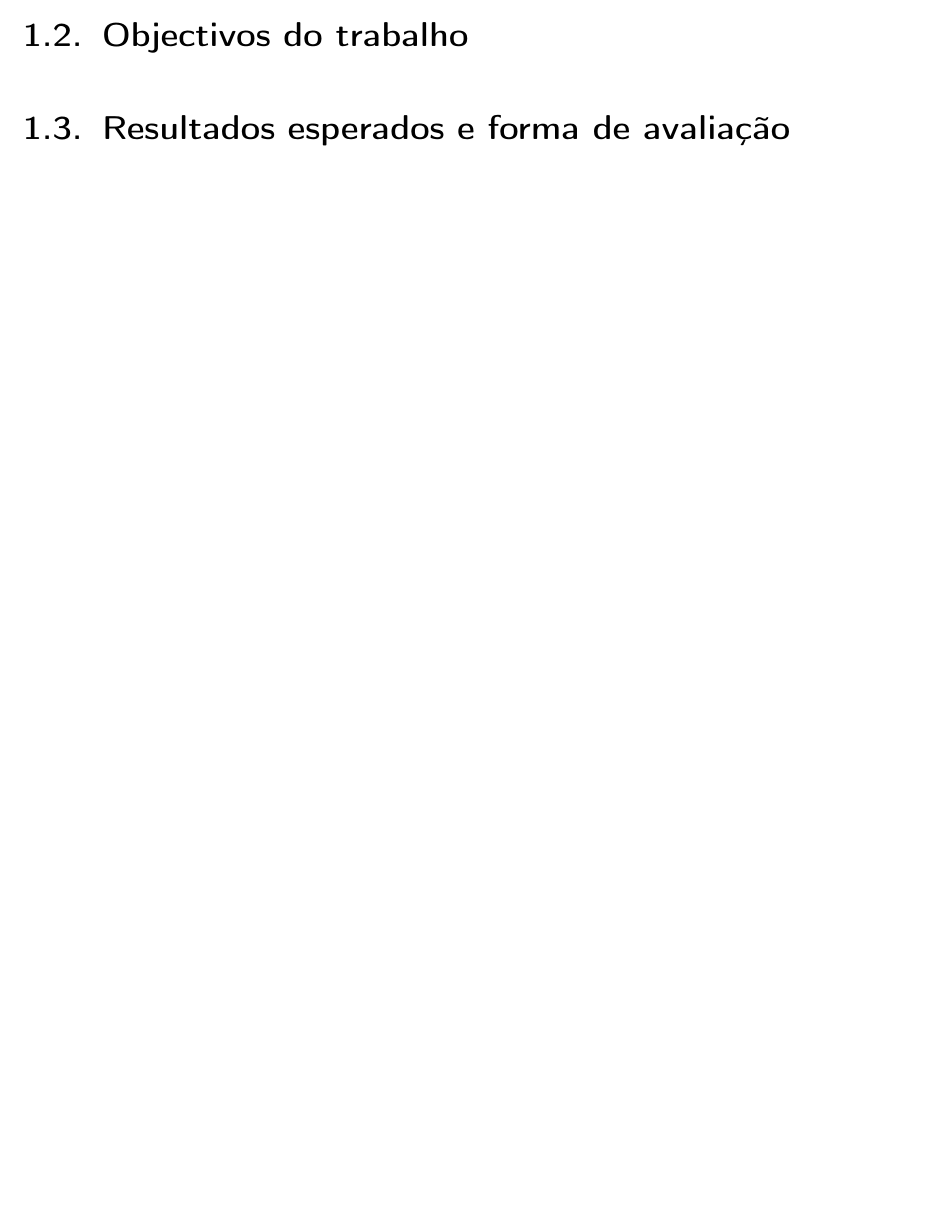
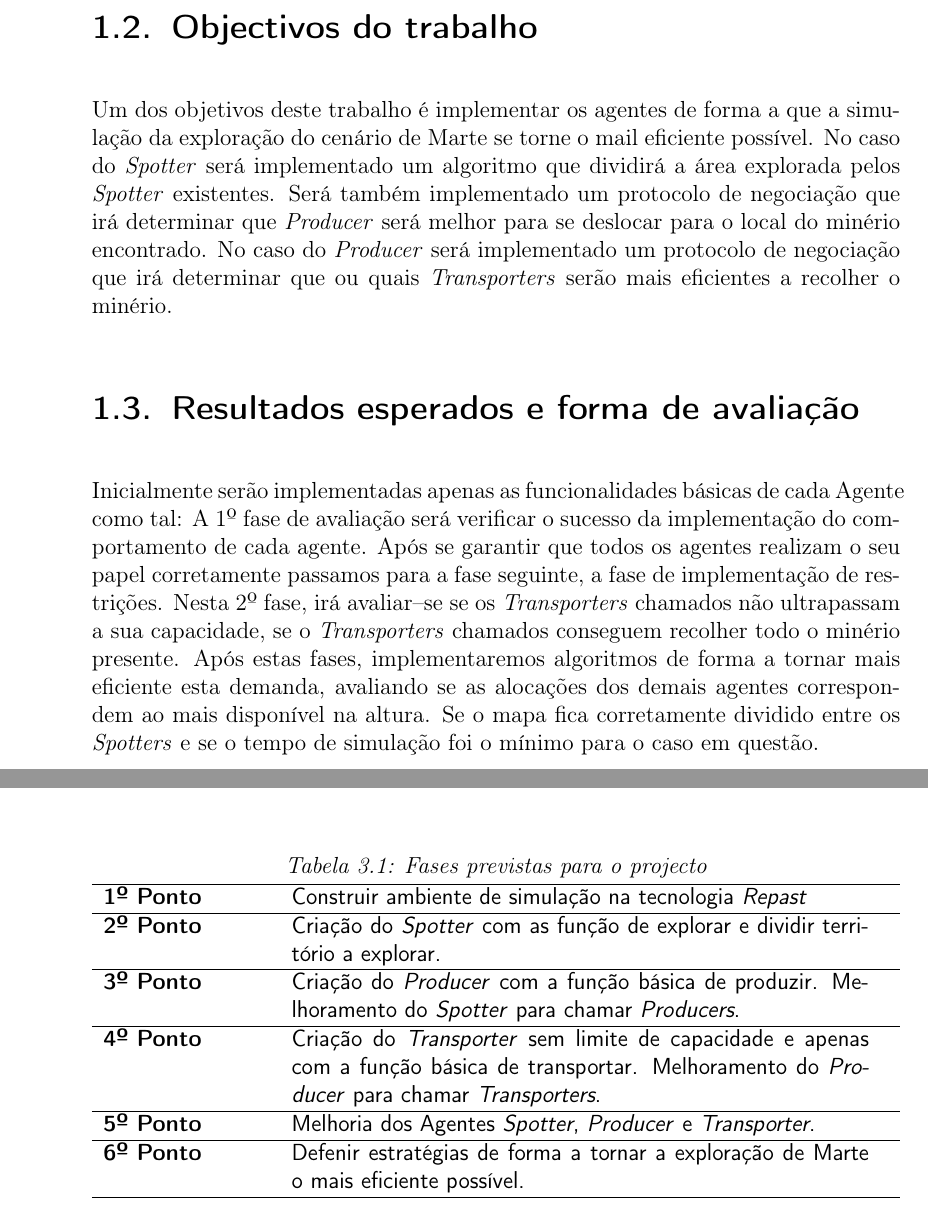
Before and after one commit to francisquinha/AIAD, a LaTeX thesis (report/intercalar.tex): part of page 3 of 10 before the commit and two parts of pages 4 and 6 of 11 after it, the two joined at a grey line, cut so that both start at the same text, the shorter picture padded with empty space. Compiled offline with pdfLaTeX.

Commit message:
atualizacao ao relatorio feita pela Marina

```diff
--- a/report/intercalar.tex
+++ b/report/intercalar.tex
@@ -91,7 +91,7 @@
 				\\ Diogo Ferreira - up201502853 - diogoff@fe.up.pt
                 \\ Ângela Cardoso - up200204375 - angela.cardoso@fe.up.pt}						% Authors
 \def\thesistitle{T05: Exploração de Marte} 		% Titulo
-\def\thesisshorttitle{Sistemas Distribuidos} 	% Tiulo Curto
+\def\thesisshorttitle{Agentes e Inteligência Artificial Distribuida} 	% Tiulo Curto
 
 \def\thesisnroftutors{2}						% 1 = singular, >1 plural
 \def\thesistutors{Eugénio da Costa Oliveira \\
@@ -179 +189,5 @@
 \section{Objectivos do trabalho}
+Um dos objetivos deste trabalho é implementar os agentes de forma a que a simulação da exploração do cenário de Marte se torne o mail eficiente possível.
+No caso do \textit{Spotter} será implementado um algoritmo que dividirá a área explorada pelos \textit{Spotter} existentes. Será também implementado um protocolo de negociação que irá determinar que \textit{Producer} será melhor para se deslocar para o local do minério encontrado.
+No caso do \textit{Producer} será implementado um protocolo de negociação que irá determinar que ou quais \textit{Transporters} serão mais eficientes a recolher o minério.
+
@@ -181,5 +194,9 @@
 \section{Resultados esperados e forma de avaliação}
-%escrever aqui
+Inicialmente serão implementadas apenas as funcionalidades básicas de cada Agente como tal:
+A 1º fase de avaliação será verificar o sucesso da implementação do comportamento de cada agente. Após se garantir que todos os agentes realizam o seu papel corretamente passamos para a fase seguinte, a fase de implementação de restrições.
+Nesta 2º fase, irá avaliar–se se os \textit{Transporters} chamados não ultrapassam a sua capacidade, se o \textit{Transporters} chamados conseguem recolher todo o minério presente.
+Após estas fases, implementaremos algoritmos de forma a tornar mais eficiente esta demanda, avaliando se as alocações dos demais agentes correspondem ao mais disponível na altura. Se o mapa fica corretamente dividido entre os \textit{Spotters} e se o tempo de simulação foi o mínimo para o caso em questão.
+
 
 \chapter{Plataforma/Ferramenta}
 %escrever aqui
@@ -197,7 +214,21 @@
 \section{Protocolos de interacção}
 %escrever aqui
 \section{Faseamento do projecto}
-%escrever aqui
+
+\begin{table}[htb]
+\centering
+\caption{Fases previstas para o projecto}
+    \sffamily \begin{tabularx}{1.0\textwidth}{ p{3cm}  p{10,5cm} }
+    \hline
+    \textbf{1º Ponto} \hfill & Construir ambiente de simulação na tecnologia \textit{Repast} \\ \hline
+    \textbf{2º Ponto} \hfill & Criação do \textit{Spotter} com as função de explorar e dividir território a explorar. \\ \hline
+    \textbf{3º Ponto} \hfill & Criação do \textit{Producer} com a função básica de produzir. Melhoramento do \textit{Spotter} para chamar \textit{Producers}. \\ \hline
+    \textbf{4º Ponto} \hfill & Criação do \textit{Transporter} sem limite de capacidade e apenas com a função básica de transportar. Melhoramento do \textit{Producer} para chamar \textit{Transporters}. \\ \hline
+    \textbf{5º Ponto} \hfill & Melhoria dos Agentes \textit{Spotter}, \textit{Producer} e \textit{Transporter}. \\ \hline
+    \textbf{6º Ponto} \hfill & Defenir estratégias de forma a tornar a exploração de Marte o mais eficiente possível. \\ \hline
+    \end{tabularx} \normalfont
+\label{table:Emissivity}
+\end{table}
 
 \chapter{Recursos}
 %escrever aqui
```
Also changed, not shown: report/intercalar.pdf, report/intercalar.tex (15 more changed lines).
